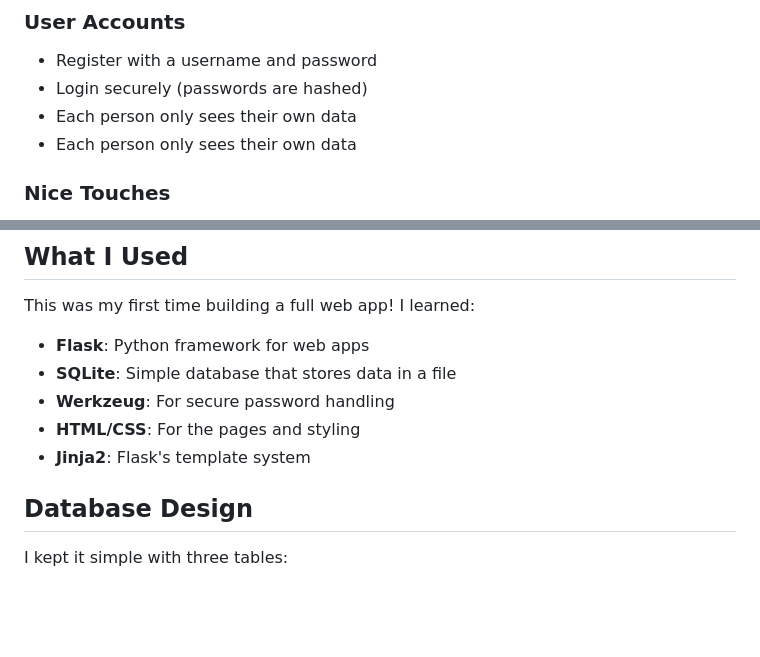
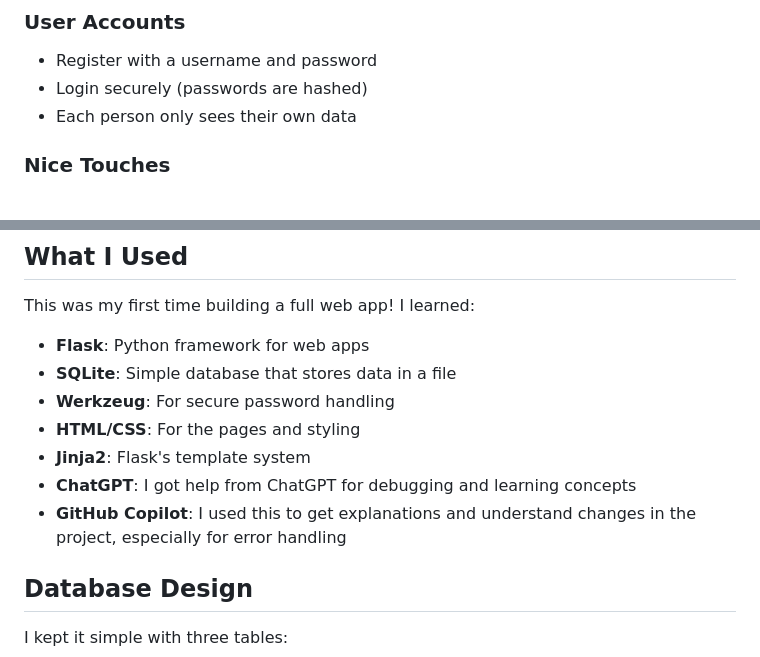
Before and after one commit to Harbringer-dom/cs50-Final-Project, a Markdown page: README.md, 2 parts joined by grey strips. GitHub-like rendering; blank space fills up the shorter version.

Commit message:
Clean up AI tools formatting and fix duplicate text

```diff
--- a/README.md
+++ b/README.md
@@ -27,7 +27,6 @@ Hey! This is my CS50 Final Project - a web app I built using Flask to help stude
 - Register with a username and password
 - Login securely (passwords are hashed)
 - Each person only sees their own data
-- Each person only sees their own data
 
 ### Nice Touches
 - Shows success/error messages for everything you do
@@ -44,6 +43,8 @@ This was my first time building a full web app! I learned:
 - **Werkzeug**: For secure password handling
 - **HTML/CSS**: For the pages and styling
 - **Jinja2**: Flask's template system
+- **ChatGPT**: I got help from ChatGPT for debugging and learning concepts
+- **GitHub Copilot**: I used this to get explanations and understand changes in the project, especially for error handling
 
 ## Database Design
 
```
